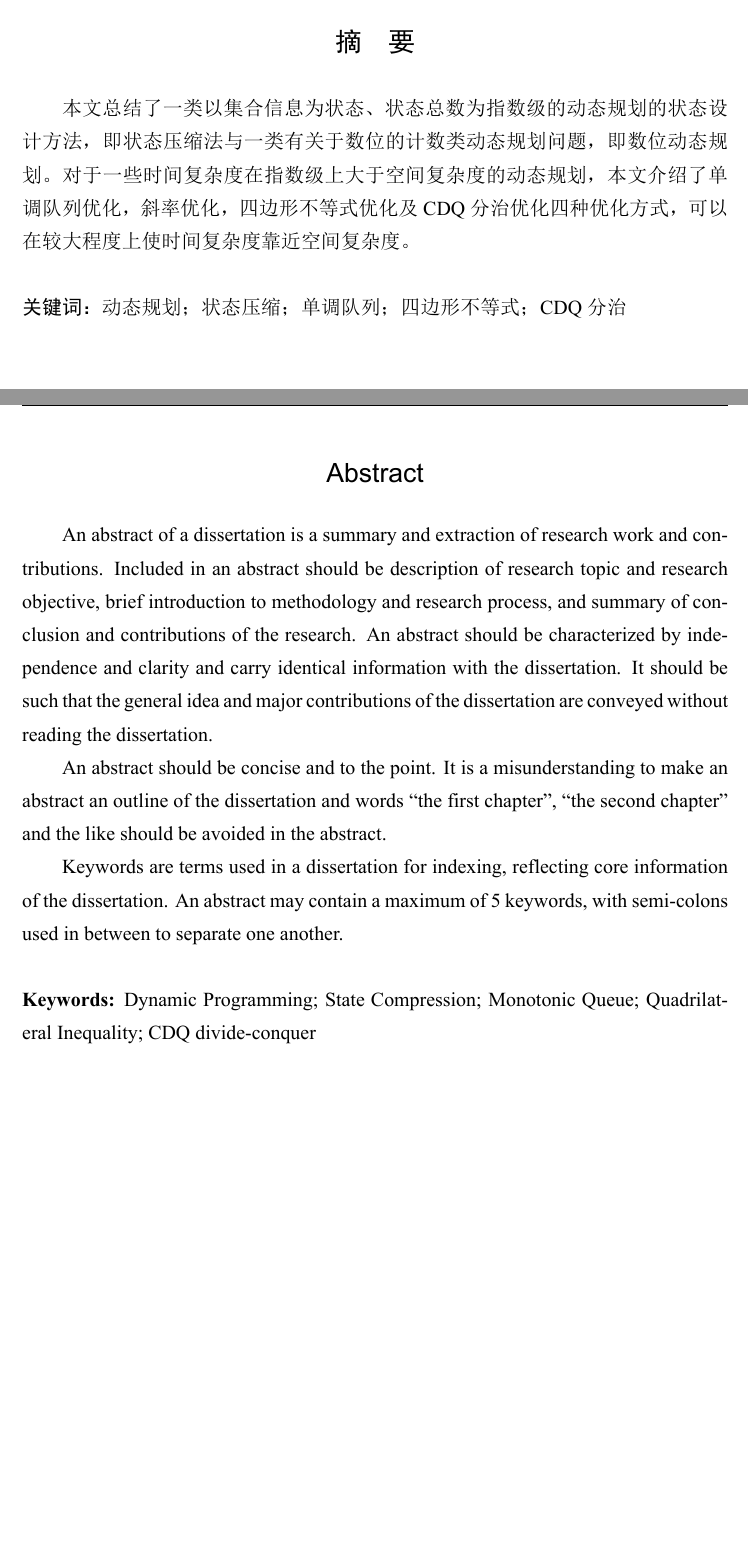
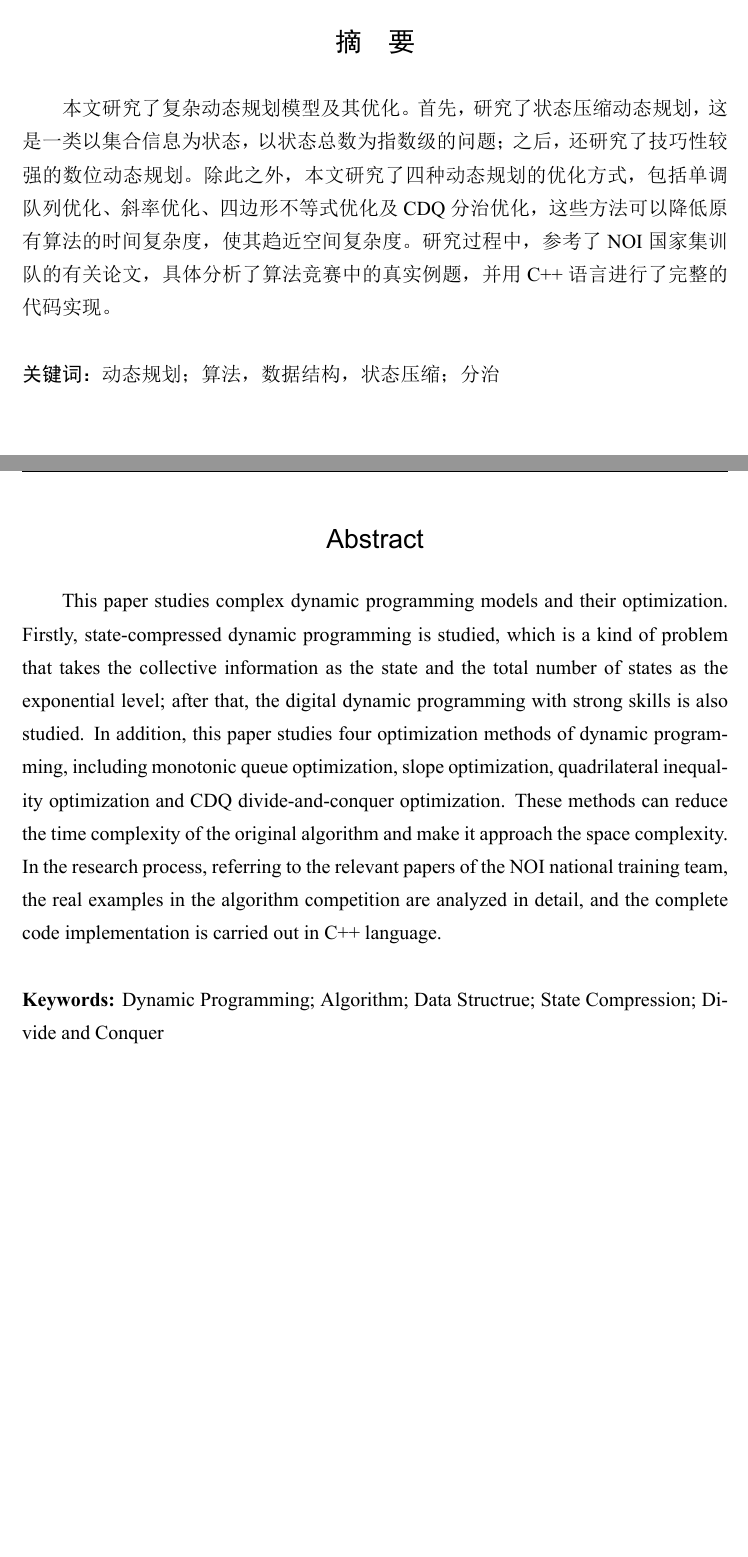
Before and after one commit to TonyYin0418/Dynamic-Programming, a LaTeX thesis (tex/thuthesis-example.tex, which reads tex/data/abstract.tex, tex/ref/refs.bib): two parts of pages 2 and 3 of 37, joined at a grey line, cut so that both start at the same text, the shorter picture padded with empty space. The pictures show the PDF file tex/thuthesis-example.pdf that the author committed with the source.

Commit message:
Update Abstract & Key words

```diff
--- a/tex/data/abstract.tex
+++ b/tex/data/abstract.tex
@@ -3,28 +3,21 @@
 % 中英文摘要和关键字
 
 \begin{abstract}
-	本文总结了一类以集合信息为状态、状态总数为指数级的动态规划的状态设计方法，即状态压缩法与一类有关于数位的计数类动态规划问题，即数位动态规划。对于一些时间复杂度在指数级上大于空间复杂度的动态规划，本文介绍了单调队列优化，斜率优化，四边形不等式优化及CDQ分治优化四种优化方式，可以在较大程度上使时间复杂度靠近空间复杂度。
+
+	本文研究了复杂动态规划模型及其优化。首先，研究了状态压缩动态规划，这是一类以集合信息为状态，以状态总数为指数级的问题；之后，还研究了技巧性较强的数位动态规划。除此之外，本文研究了四种动态规划的优化方式，包括单调队列优化、斜率优化、四边形不等式优化及CDQ分治优化，这些方法可以降低原有算法的时间复杂度，使其趋近空间复杂度。研究过程中，参考了NOI国家集训队的有关论文，具体分析了算法竞赛中的真实例题，并用C++语言进行了完整的代码实现。
 
   % 关键词用“英文逗号”分隔，输出时会自动处理为正确的分隔符
   \thusetup{
-    keywords = {动态规划, 状态压缩, 单调队列, 四边形不等式, CDQ分治},
+    keywords = {动态规划, 算法，数据结构，状态压缩, 分治},
   }
 \end{abstract}
 
 \begin{abstract*}
-  An abstract of a dissertation is a summary and extraction of research work and contributions.
-  Included in an abstract should be description of research topic and research objective, brief introduction to methodology and research process, and summary of conclusion and contributions of the research.
-  An abstract should be characterized by independence and clarity and carry identical information with the dissertation.
-  It should be such that the general idea and major contributions of the dissertation are conveyed without reading the dissertation.
 
-  An abstract should be concise and to the point.
-  It is a misunderstanding to make an abstract an outline of the dissertation and words “the first chapter”, “the second chapter” and the like should be avoided in the abstract.
-
-  Keywords are terms used in a dissertation for indexing, reflecting core information of the dissertation.
-  An abstract may contain a maximum of 5 keywords, with semi-colons used in between to separate one another.
+	This paper studies complex dynamic programming models and their optimization. Firstly, state-compressed dynamic programming is studied, which is a kind of problem that takes the collective information as the state and the total number of states as the exponential level; after that, the digital dynamic programming with strong skills is also studied. In addition, this paper studies four optimization methods of dynamic programming, including monotonic queue optimization, slope optimization, quadrilateral inequality optimization and CDQ divide-and-conquer optimization. These methods can reduce the time complexity of the original algorithm and make it approach the space complexity. In the research process, referring to the relevant papers of the NOI national training team, the real examples in the algorithm competition are analyzed in detail, and the complete code implementation is carried out in C++ language.
 
   % Use comma as separator when inputting
   \thusetup{
-    keywords* = {Dynamic Programming, State Compression, Monotonic Queue, Quadrilateral Inequality, CDQ divide-conquer},
+    keywords* = {Dynamic Programming, Algorithm, Data Structrue, State Compression, Divide and Conquer},
   }
 \end{abstract*}
--- a/tex/ref/refs.bib
+++ b/tex/ref/refs.bib
@@ -0,0 +10 @@
+@article{CDQ,
```
Also changed, not shown: tex/data/chap01.tex (+4 -2 lines), tex/data/chap05.tex (+1 -1 lines), tex/thusetup.tex (+6 -7 lines), tex/thuthesis-example.tex (+2 -0 lines), tex/thuthesis-example.bbl, tex/thuthesis-example.pdf, tex/ref/refs.bib (13 more changed lines), 9 other files.
